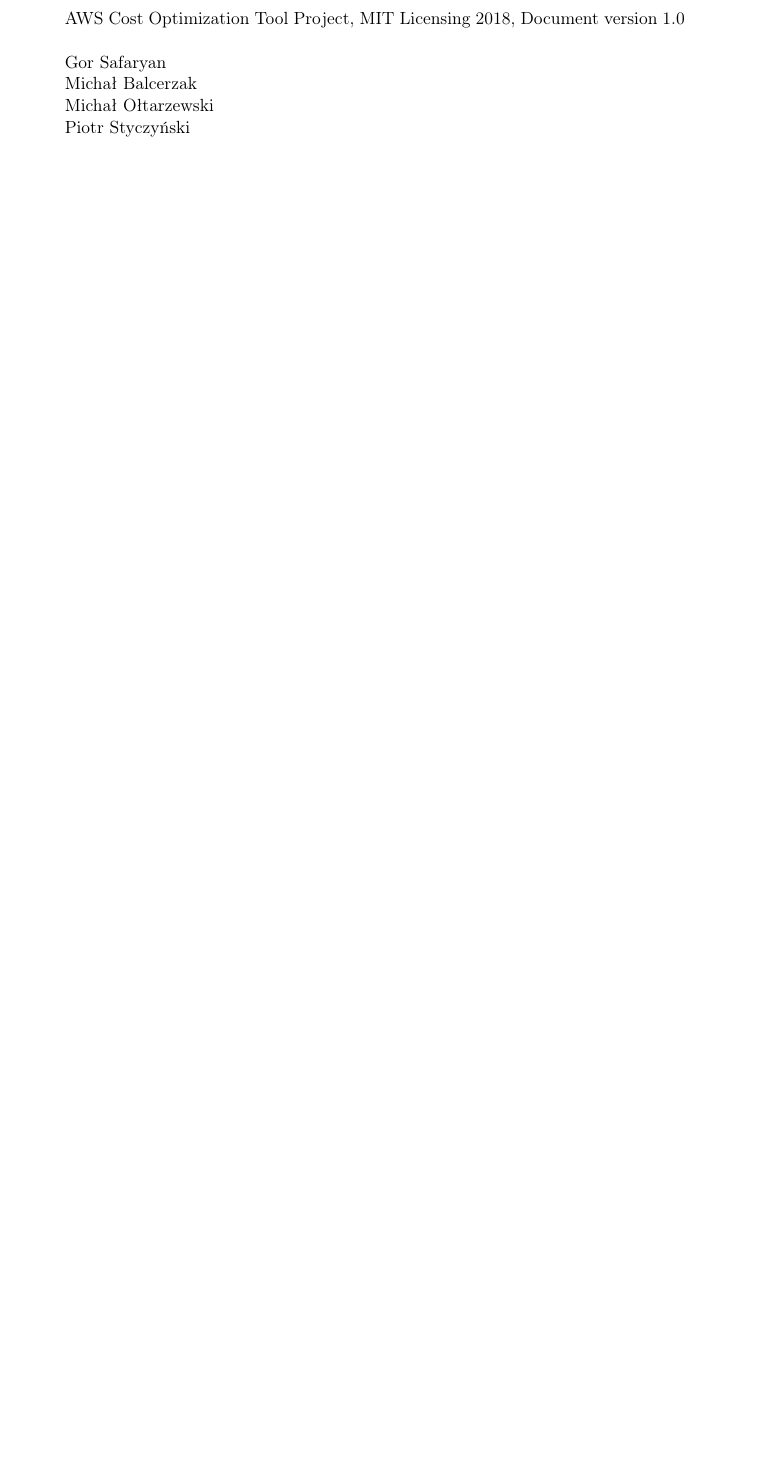
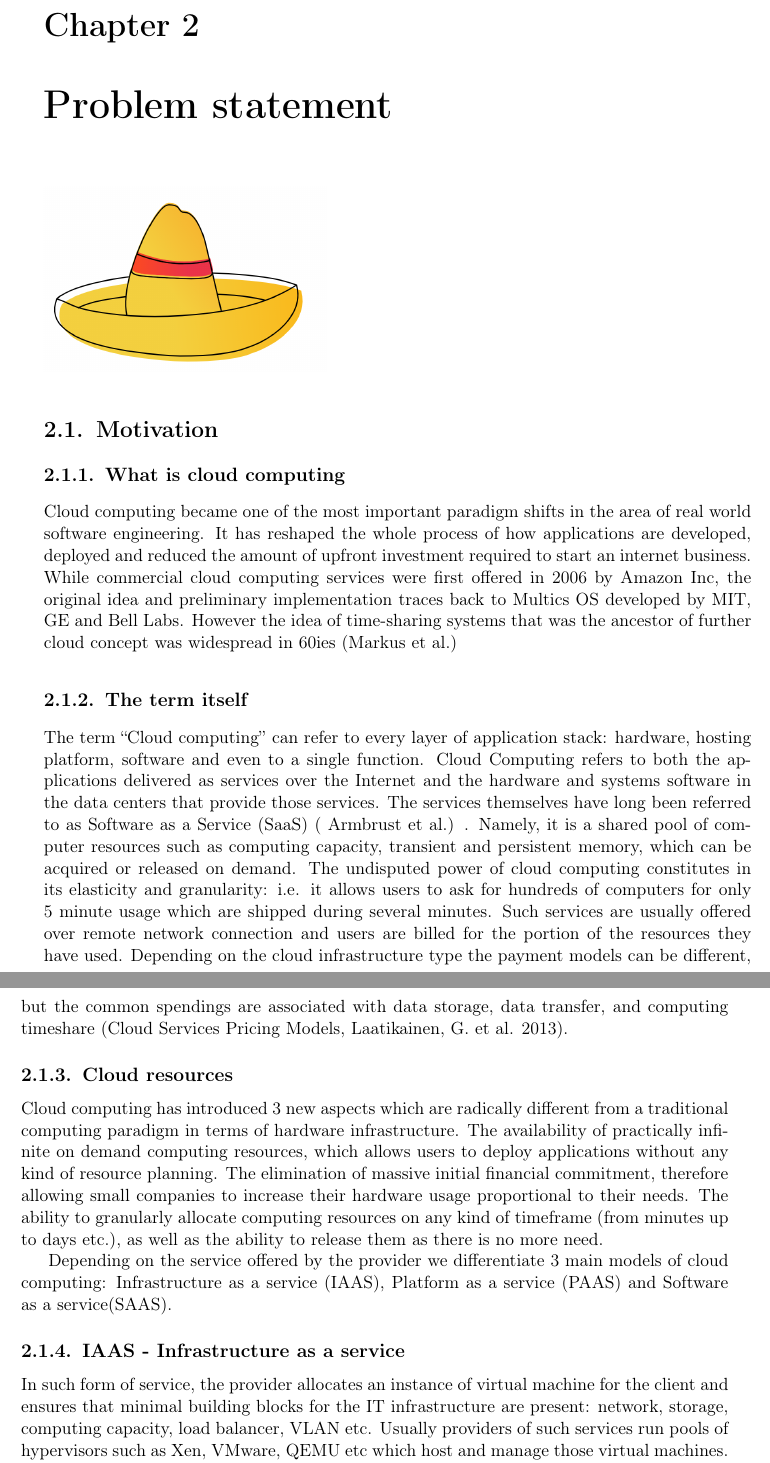
Before and after one commit to Omigost/Docs, a LaTeX thesis (src/thesis.tex, which reads src/introduction.tex): part of page 8 of 9 before the commit and two parts of pages 9 and 10 of 11 after it, the two joined at a grey line, cut at the place of the change, the shorter picture padded with empty space. Compiled offline with pdfLaTeX.

Commit message:
Add new description brief to thesis

```diff
--- a/src/introduction.tex
+++ b/src/introduction.tex
@@ -62,23 +64,4 @@
   \item Charts useful for cost management
 \end{itemize}
 
-\hspace{35cm}
-
-\section*{}
-
-\begin{quote}
-  AWS Cost Optimization Tool Project, MIT Licensing 2018, Document version 1.0
-  \newline
-  \newline
-  Gor Safaryan
-  \newline
-  Michał Balcerzak
-  \newline
-  Michał Ołtarzewski
-  \newline
-  Piotr Styczyński
-  \newline
-
-\end{quote}
-
 \end{document}
--- a/src/thesis.tex
+++ b/src/thesis.tex
@@ -27,6 +27,10 @@
 \documentclass[licencjacka,en]{thesisclass}
 \usepackage{standalone}
 \usepackage{import}
+\usepackage{graphicx}
+\usepackage{grffile}
+\usepackage{svg}
+\usepackage{calc}
 
 % TODO
 % Authors of the thesis:
@@ -35,8 +39,8 @@
 \autorii{Michał Ołtarzewski}{000000}
 \autoriii{Gor Safaryn}{000000}
 
-\title{AWS Cost Optimization Tool}
-\titlepl{Narzędzie Optymalizacji Kosztów AWS}
+\title{AWS Cost Optimization Tool - Omigost}
+\titlepl{Narzędzie Optymalizacji Kosztów AWS Omigost}
 
 %\tytulang{Implementation of services for reliable AWS services cost tracking, budget management and heuristic optimalizations}
 
@@ -95,2 +98,31 @@
+\addcontentsline{toc}{chapter}{Introduction}
 \subimport{./}{./src/introduction.tex}
 
+\chapter{Problem statement}
+
+\includegraphics[width=\textwidth*\real{0.4}]{imgs/sombrerro.png}
+
+\section{Motivation}
+
+\subsection{What is cloud computing}
+
+Cloud computing became one of the most important paradigm shifts in the area of real world software engineering. It has reshaped the whole process of how applications are developed, deployed and reduced the amount of upfront investment required to start an internet business. While commercial cloud computing services were first offered in 2006 by Amazon Inc, the original idea and preliminary implementation traces back to Multics OS developed by MIT, GE and Bell Labs. However the idea of time-sharing systems that was the ancestor of further cloud concept was widespread in 60ies (Markus et al.)
+
+\subsection{The term itself}
+
+The term “Cloud computing” can refer to every layer of application stack: hardware, hosting platform, software and even to a single function. Cloud Computing refers to both the applications delivered as services over the Internet and the hardware and systems software in the data centers that provide those services. The services themselves have long been referred to as Software as a Service (SaaS) ( Armbrust et al.) .
+Namely, it is a shared pool of computer resources such as computing capacity, transient and persistent memory, which can be acquired or released on demand. The undisputed power of cloud computing constitutes in its elasticity and granularity: i.e. it allows users to ask for hundreds of computers for only 5 minute usage which are shipped during several minutes.  Such services are usually offered over remote network connection and users are billed for the portion of the resources they have used. Depending on the cloud infrastructure type the payment models can be different, but the common spendings are associated with data storage, data transfer, and computing timeshare (Cloud Services Pricing Models, Laatikainen, G. et al. 2013).
+
+\subsection{Cloud resources}
+
+Cloud computing has introduced 3 new aspects which are radically different from a traditional computing paradigm in terms of hardware infrastructure.
+The availability of practically infinite on demand computing resources, which allows users to deploy applications without any kind of resource planning.
+The elimination of massive initial financial commitment, therefore allowing small companies to increase their hardware usage proportional to their needs.
+The ability to granularly allocate computing resources on any kind of timeframe (from minutes up to days etc.), as well as the ability to release them as there is no more need.
+
+Depending on the service offered by the provider we differentiate 3 main models of cloud computing: Infrastructure as a service (IAAS), Platform as a service (PAAS) and Software as a service(SAAS).
+
+\subsection{IAAS - Infrastructure as a service}
+
+In such form of service, the provider allocates an instance of virtual machine for the client
+and ensures that minimal building blocks for the IT infrastructure are present: network, storage, computing capacity, load balancer, VLAN  etc. Usually providers of such services run pools of hypervisors such as Xen, VMware, QEMU etc which host and manage those virtual machines. From the user perspective it usually looks like a command line interface through which user has full control over the allocated virtual machine. Some of the well known services are Amazon EC2, Google Compute Engine, Microsoft Azure IAAS.
```
Also changed, not shown: dist/introduction.pdf, dist/thesis.pdf, imgs/logo.png, imgs/omigost_logo.svg (added), imgs/sombrerro.png (added), src/introduction.tex (8 more changed lines), src/thesis.tex (16 more changed lines).
